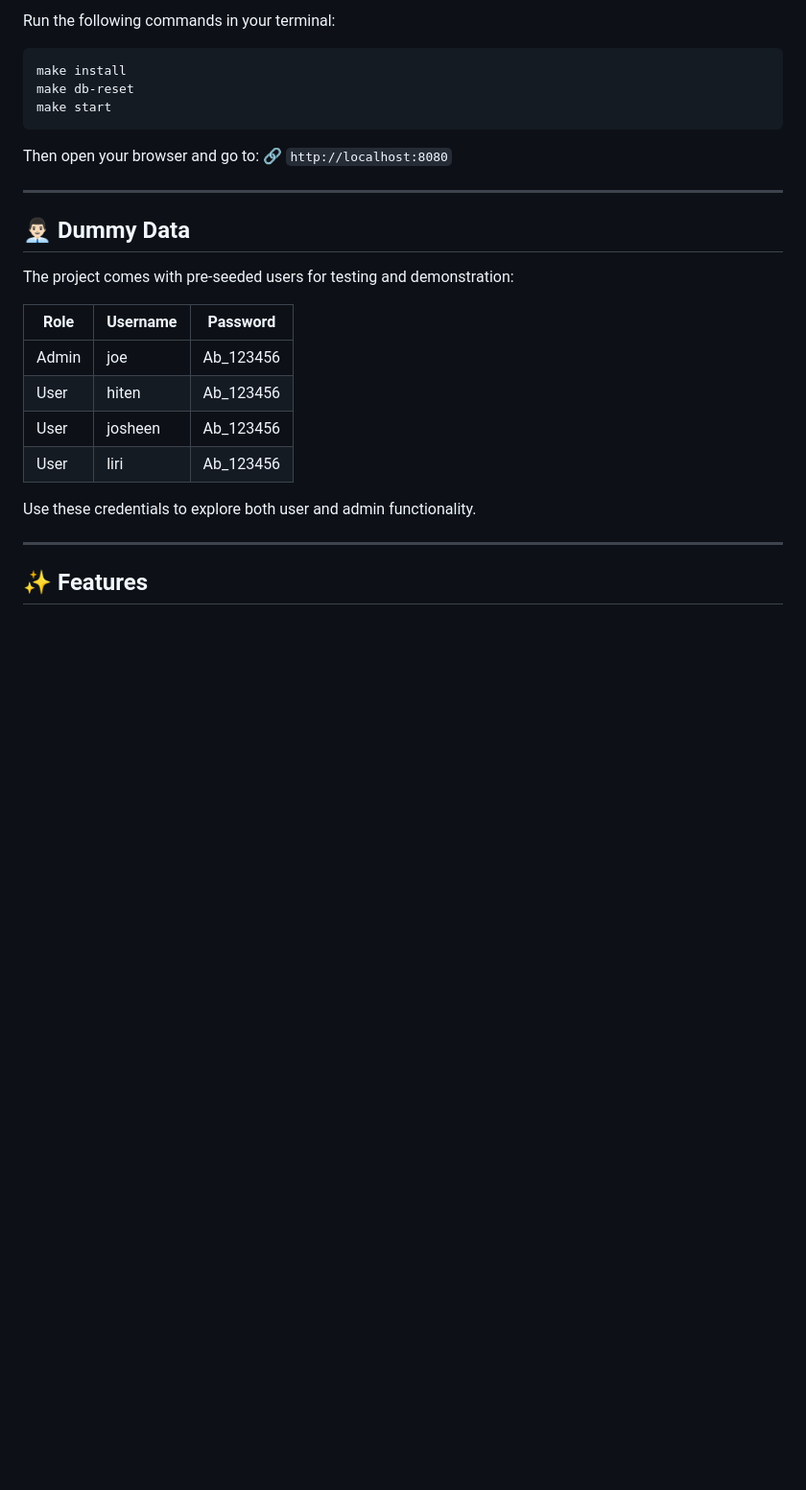
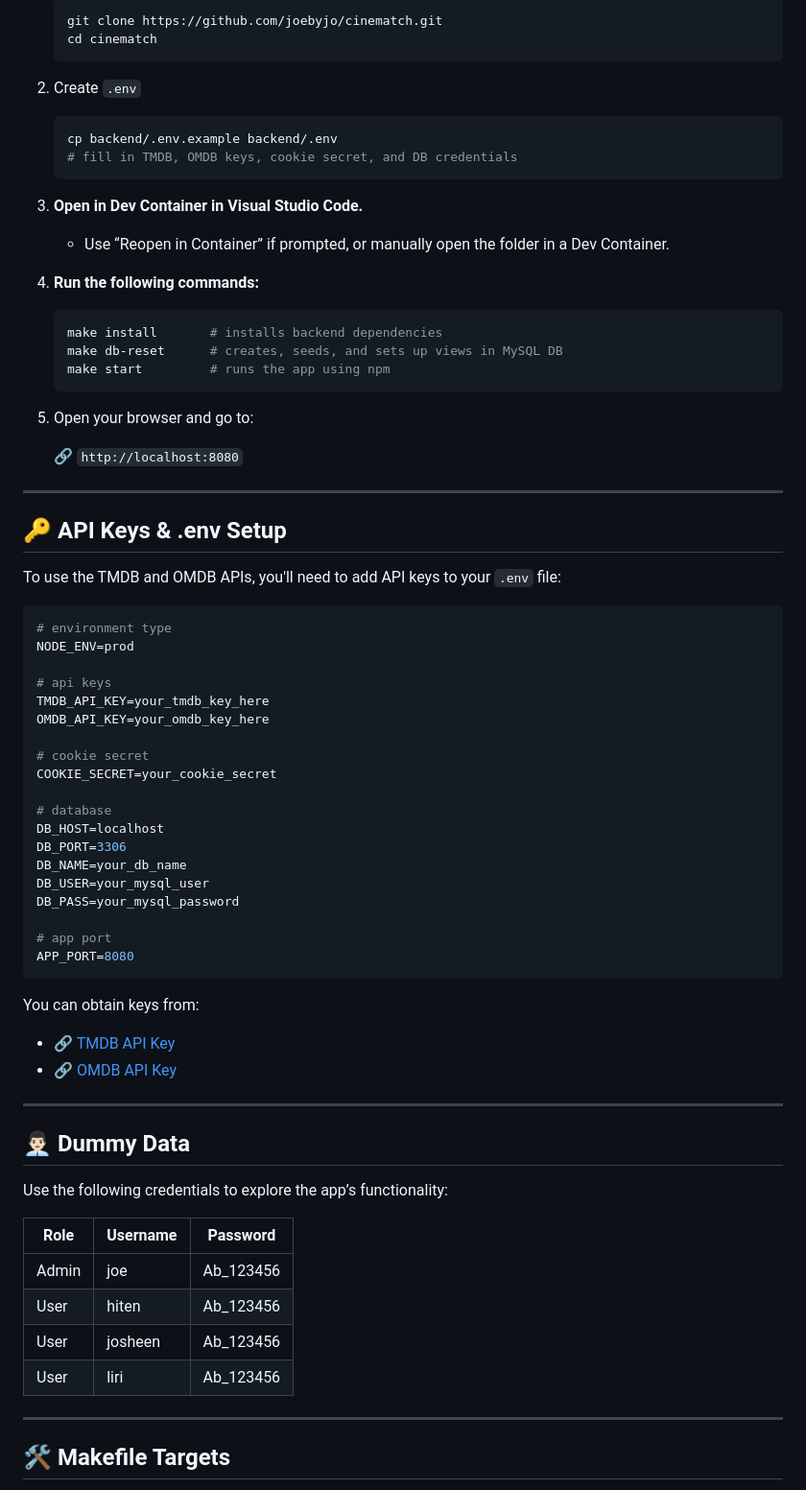
Before and after one commit to joebyjo/cinematch, a Markdown page: README.md, the part around the change printed below. Shown: that part at 96% size. Rendered like a GitHub page; blank space fills up the shorter version.

````diff
--- a/README.md
+++ b/README.md
@@ -38,31 +77,77 @@ Follow these steps to clone and run the app locally.
 
-Run the following commands in your terminal:
+   ```bash
+   git clone https://github.com/joebyjo/cinematch.git
+   cd cinematch
+   ```
+
+2. Create `.env`
+    ```bash
+    cp backend/.env.example backend/.env
+    # fill in TMDB, OMDB keys, cookie secret, and DB credentials
+    ```
+
+3. **Open in Dev Container in Visual Studio Code.**
+    - Use “Reopen in Container” if prompted, or manually open the folder in a Dev Container.
+
+4. **Run the following commands:**
+
+   ```bash
+   make install       # installs backend dependencies
+   make db-reset      # creates, seeds, and sets up views in MySQL DB
+   make start         # runs the app using npm
+   ```
+
+5. Open your browser and go to:
+
+   🔗 `http://localhost:8080`
+
+---
+
+## 🔑 API Keys & .env Setup
+
+To use the TMDB and OMDB APIs, you'll need to add API keys to your `.env` file:
 
 ```bash
-make install
-make db-reset
-make start
+# environment type
+NODE_ENV=prod
+
+# api keys
+TMDB_API_KEY=your_tmdb_key_here
+OMDB_API_KEY=your_omdb_key_here
+
+# cookie secret
+COOKIE_SECRET=your_cookie_secret
+
+# database
+DB_HOST=localhost
+DB_PORT=3306
+DB_NAME=your_db_name
+DB_USER=your_mysql_user
+DB_PASS=your_mysql_password
+
+# app port
+APP_PORT=8080
 ```
 
-Then open your browser and go to:
-🔗 `http://localhost:8080`
+You can obtain keys from:
+
+- 🔗 [TMDB API Key](https://www.themoviedb.org/settings/api)
+- 🔗 [OMDB API Key](https://www.omdbapi.com/apikey.aspx)
 
 ---
 
 ## 👨🏻‍💼 Dummy Data
 
-The project comes with pre-seeded users for testing and demonstration:
+Use the following credentials to explore the app’s functionality:
 
 | Role  | Username | Password   |
 | ----- | -------- | ---------- |
-| Admin | joe      | Ab\_123456 |
-| User  | hiten    | Ab\_123456 |
-| User  | josheen  | Ab\_123456 |
-| User  | liri     | Ab\_123456 |
-
-Use these credentials to explore both user and admin functionality.
+| Admin | joe      | Ab_123456  |
+| User  | hiten    | Ab_123456  |
+| User  | josheen  | Ab_123456  |
+| User  | liri     | Ab_123456  |
 
 ---
 
-## ✨ Features
+## 🛠️ Makefile Targets
 
````
Also changed, not shown: other parts of README.md (+93 -33 lines), docs/README.md (added), docs/images/cInematch_database_schema.png (added), docs/images/cinematch_logo.png (added), docs/images/cinematch_mylists.png (added), 4 other files.
